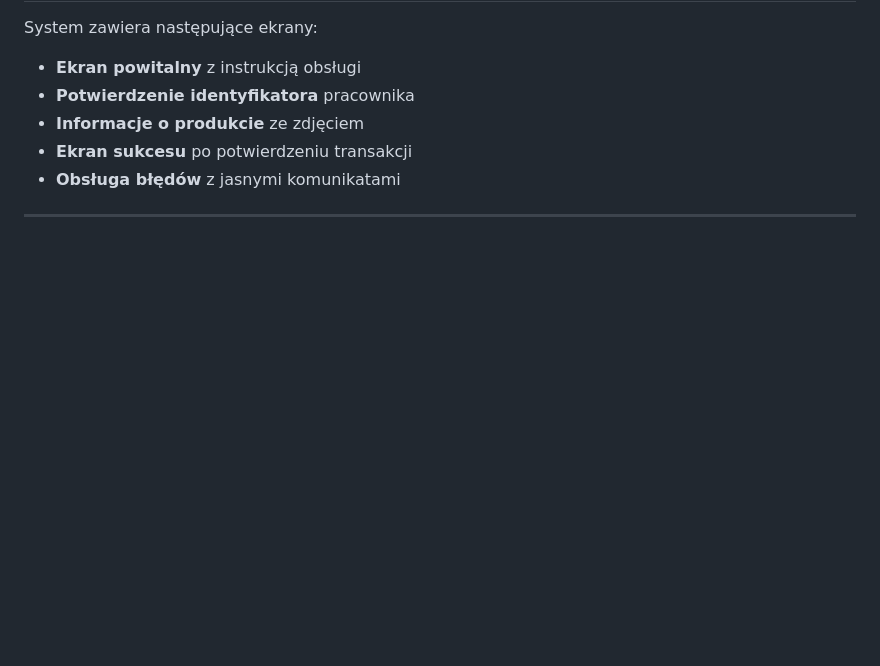
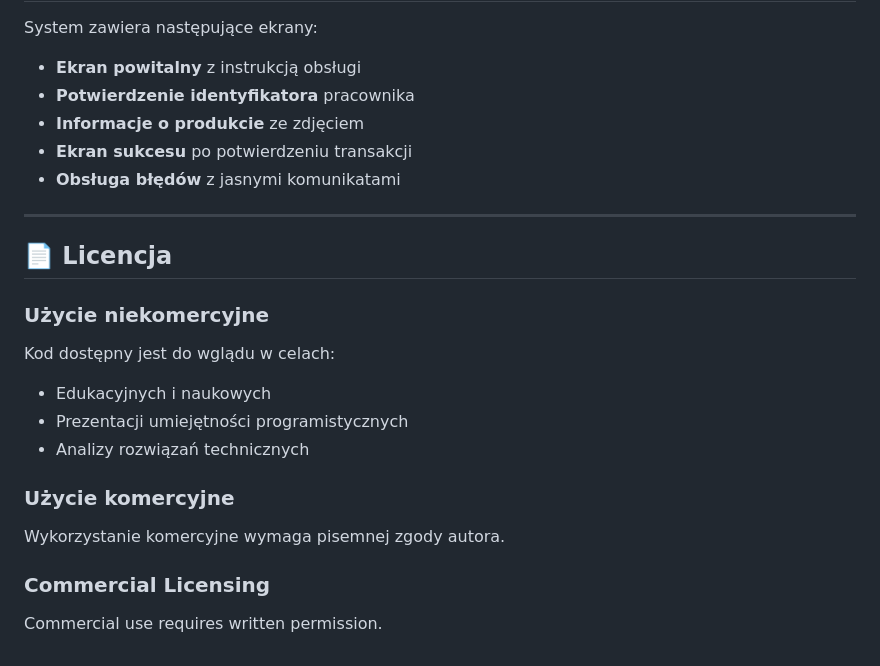
Before and after one commit to jasiuxx/magazynek-3d-system, a Markdown page: README.md, the part around the change. Rendered like a GitHub page; blank space fills up the shorter version.

```diff
--- a/README.md
+++ b/README.md
@@ -153,3 +153,20 @@ System zawiera następujące ekrany:
 - **Obsługa błędów** z jasnymi komunikatami
 
 ---
+
+
+
+## 📄 Licencja
+
+
+### Użycie niekomercyjne
+Kod dostępny jest do wglądu w celach:
+- Edukacyjnych i naukowych
+- Prezentacji umiejętności programistycznych
+- Analizy rozwiązań technicznych
+
+### Użycie komercyjne
+Wykorzystanie komercyjne wymaga pisemnej zgody autora.
+
+### Commercial Licensing
+Commercial use requires written permission.
```
